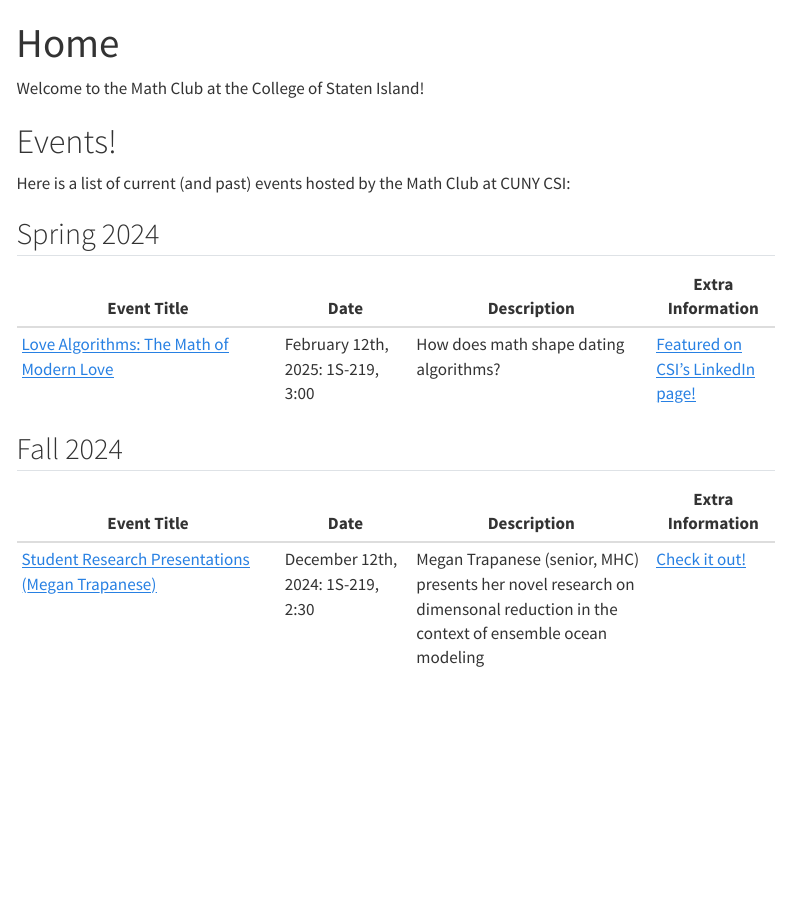
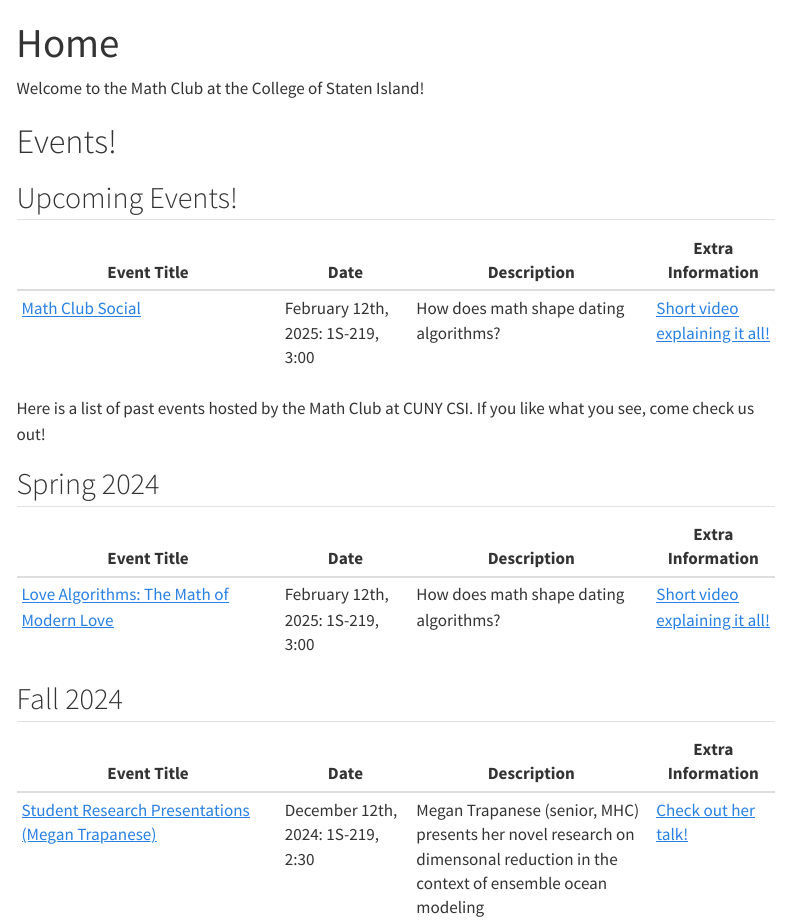
Before and after one commit to math-csi-cuny/mathclub, a Quarto document (index.qmd): the page in a window 1100 px wide, from its top. Rendered offline with R 4.5, knitr and Pandoc in place of Quarto, with nearby package versions; menus at the side of the page are left out.

Commit message:
Update index.qmd

```diff
--- a/index.qmd
+++ b/index.qmd
@@ -4,19 +4,23 @@ title: "Home"
 Welcome to the Math Club at the College of Staten Island!
 
 # Events!
+## Upcoming Events!
+| **Event Title**                                                                 | **Date**                               | **Description**                                                         | **Extra Information**                 |
+|---------------------------------------------------------------------------------|----------------------------------------|-------------------------------------------------------------------------|---------------------------------------|
+| [Math Club Social](assets/OMExMathClub_flyer.pdf)              | February 12th, 2025: 1S-219, 3:00      | How does math shape dating algorithms? | [Short video explaining it all!](https://www.youtube.com/watch?v=uZLkhkCmwHg)             |
 
-Here is a list of current (and past) events hosted by the Math Club at CUNY CSI:
+Here is a list of past events hosted by the Math Club at CUNY CSI. If you like what you see, come check us out!
 
 ## Spring 2024
 | **Event Title**                                                                 | **Date**                               | **Description**                                                         | **Extra Information**                 |
 |---------------------------------------------------------------------------------|----------------------------------------|-------------------------------------------------------------------------|---------------------------------------|
-| [Love Algorithms: The Math of Modern Love](assets/OMExMathClub_flyer.pdf)              | February 12th, 2025: 1S-219, 3:00      | How does math shape dating algorithms? | [Featured on CSI's LinkedIn page!](https://www.linkedin.com/posts/college-of-staten-island-city-university-of-new-york_wearecsi-activity-7256737820742938624-85hG?utm_source=share&utm_medium=member_desktop)             |
+| [Love Algorithms: The Math of Modern Love](assets/OMExMathClub_flyer.pdf)              | February 12th, 2025: 1S-219, 3:00      | How does math shape dating algorithms? | [Short video explaining it all!](https://www.youtube.com/watch?v=uZLkhkCmwHg)             |
 
 ## Fall 2024
 
 | **Event Title**                                                                 | **Date**                               | **Description**                                                         | **Extra Information**                 |
 |---------------------------------------------------------------------------------|----------------------------------------|-------------------------------------------------------------------------|---------------------------------------|
-| [Student Research Presentations (Megan Trapanese)](assets/megan.pf)              | December 12th, 2024: 1S-219, 2:30      | Megan Trapanese (senior, MHC) presents her novel research on dimensonal reduction in the context of ensemble ocean modeling | [Check it out!](https://www.linkedin.com/posts/college-of-staten-island-city-university-of-new-york_wearecsi-activity-7256737820742938624-85hG?utm_source=share&utm_medium=member_desktop)             |
+| [Student Research Presentations (Megan Trapanese)](assets/megan.pf)              | December 12th, 2024: 1S-219, 2:30      | Megan Trapanese (senior, MHC) presents her novel research on dimensonal reduction in the context of ensemble ocean modeling | [Check out her talk!](https://www.overleaf.com/read/qttczdghnddj#5a5cc9)             |
 | [Topology & Cosmology, presented by Dr. Joseph Quinn!](assets/1126_mathclubposter.png)              | November 26th, 2024: 1S-219, 2:30      | A talk on 3-dimensional topology and its relationship to the shape of the physical universe. |              |
 | [Math Club x Open Minds Exchange!](assets/OMExMathClub_flyer.pdf)              | October 24th, 2024: 1S-219, 2:30      | An intriguing and intellectual conversation with the Open Minds Exchange! | [Featured on CSI's LinkedIn page!](https://www.linkedin.com/posts/college-of-staten-island-city-university-of-new-york_wearecsi-activity-7256737820742938624-85hG?utm_source=share&utm_medium=member_desktop)             |
 | [Beyond the Numbers: An Afternoon of Games!](assets/FallGames1.pdf)            | October 17th, 2024: 1S-214, 2:30      | Join the Math Club for an afternoon of fun, strategy, and board games!   |                   |
```
